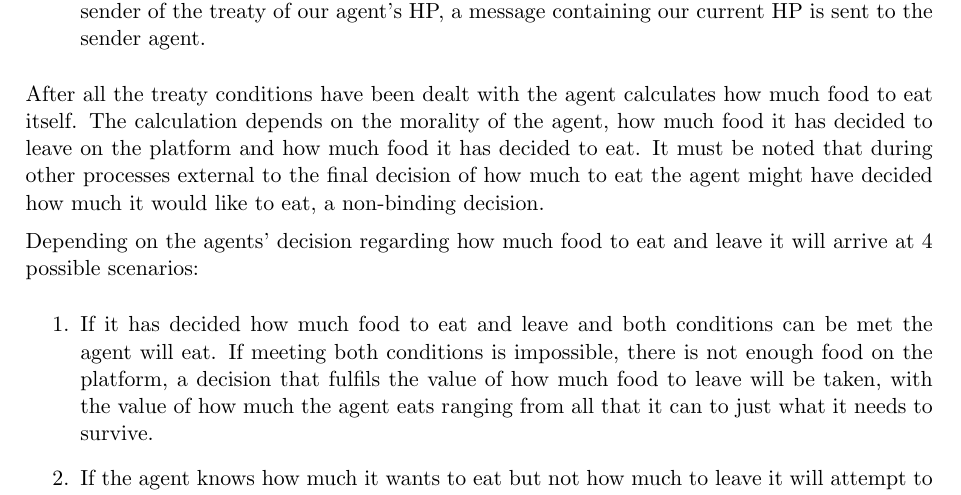
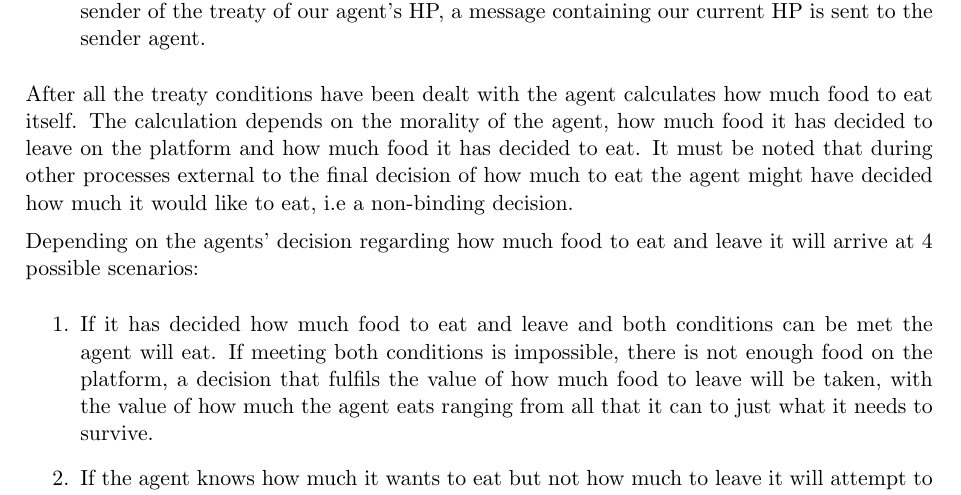
Before and after one commit to SOMAS2021/SOMAS-Final-Report, a LaTeX thesis (main.tex, which reads 005_team_3_agent_design/005_team_3_agent_design.tex): part of page 25 of 37, cut so that both start at the same text. Compiled offline with pdfLaTeX.

Commit message:
Update 005_team_3_agent_design/005_team_3_agent_design.tex
Co-authored-by: Tom Eaton <tomeaton17@gmail.com>

```diff
--- a/005_team_3_agent_design/005_team_3_agent_design.tex
+++ b/005_team_3_agent_design/005_team_3_agent_design.tex
@@ -152,7 +152,7 @@ For each treaty that has been accepted, the agent follows the following logic:
     \item They start by checking whether the condition stated within the specific treaty is satisfied, in which case the agreed-upon amount of food to leave on the platform is calculated.
     \item In the case where the treaty request is not to leave food on the platform but to inform the sender of the treaty of our agent's HP, a message containing our current HP is sent to the sender agent.
 \end{enumerate}
-After all the treaty conditions have been dealt with the agent calculates how much food to eat itself. The calculation depends on the morality of the agent, how much food it has decided to leave on the platform and how much food it has decided to eat. It must be noted that during other processes external to the final decision of how much to eat the agent might have decided how much it would like to eat, a non-binding decision. \par
+After all the treaty conditions have been dealt with the agent calculates how much food to eat itself. The calculation depends on the morality of the agent, how much food it has decided to leave on the platform and how much food it has decided to eat. It must be noted that during other processes external to the final decision of how much to eat the agent might have decided how much it would like to eat, i.e a non-binding decision. \par
 Depending on the agents’ decision regarding how much food to eat and leave it will arrive at 4 possible scenarios:
 \begin{enumerate}
     \item If it has decided how much food to eat and leave and both conditions can be met the agent will eat. If meeting both conditions is impossible, there is not enough food on the platform, a decision that fulfils the value of how much food to leave will be taken, with the value of how much the agent eats ranging from all that it can to just what it needs to survive.
```
